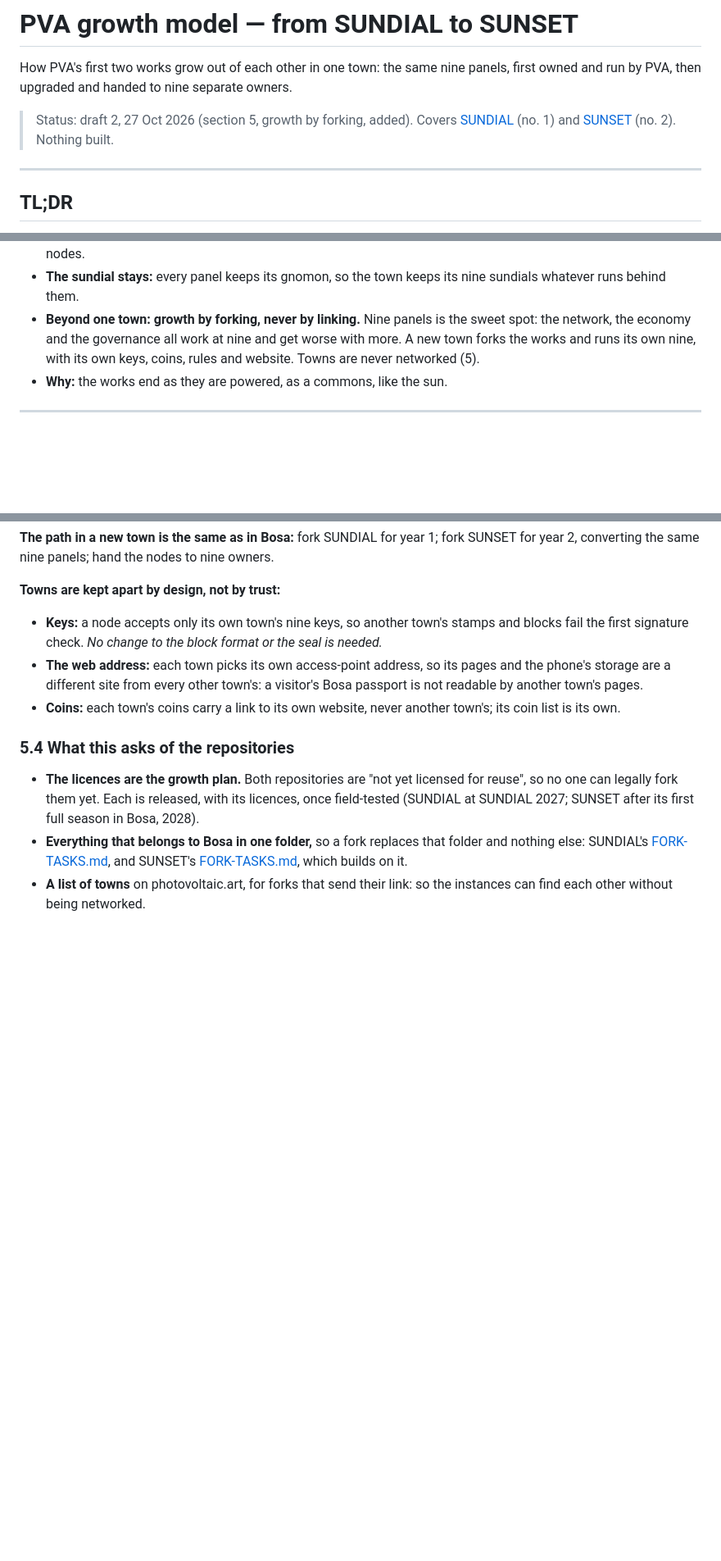
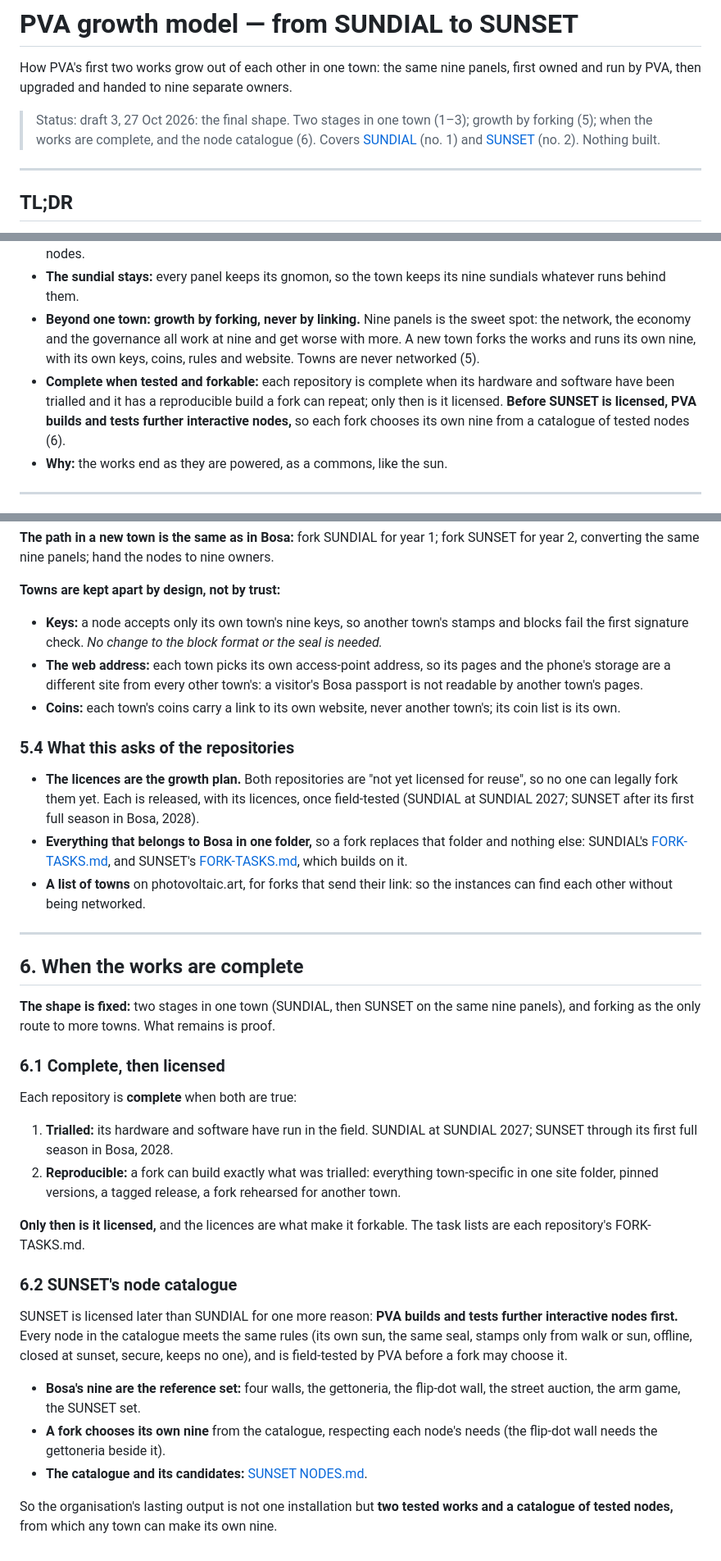
Before and after one commit to photovoltaic-art/PVA, a Markdown page: GROWTH.md, 3 parts joined by grey strips. Shown at 82% size. GitHub-like rendering; blank space fills up the shorter version.

Commit message:
GROWTH.md 6: complete when trialled and reproducible; SUNSET's node catalogue
Co-Authored-By: Claude Opus 5.5 <noreply@anthropic.com>
Claude-Session: https://claude.ai/code/session_01PYggKV6J6nFvCyx7PSvpos

```diff
--- a/GROWTH.md
+++ b/GROWTH.md
@@ -2,7 +2,7 @@
 
 How PVA's first two works grow out of each other in one town: the same nine panels, first owned and run by PVA, then upgraded and handed to nine separate owners.
 
-> Status: draft 2, 27 Oct 2026 (section 5, growth by forking, added). Covers [SUNDIAL](https://github.com/photovoltaic-art/SUNDIAL) (no. 1) and [SUNSET](https://github.com/photovoltaic-art/SUNSET) (no. 2). Nothing built.
+> Status: draft 3, 27 Oct 2026: the final shape. Two stages in one town (1–3); growth by forking (5); when the works are complete, and the node catalogue (6). Covers [SUNDIAL](https://github.com/photovoltaic-art/SUNDIAL) (no. 1) and [SUNSET](https://github.com/photovoltaic-art/SUNSET) (no. 2). Nothing built.
 
 ---
 
@@ -17,6 +17,7 @@ How PVA's first two works grow out of each other in one town: the same nine pane
 - **PVA writes the firmware and the rules, and manages the website** (map, Sole, the explorer). It no longer owns the nodes.
 - **The sundial stays:** every panel keeps its gnomon, so the town keeps its nine sundials whatever runs behind them.
 - **Beyond one town: growth by forking, never by linking.** Nine panels is the sweet spot: the network, the economy and the governance all work at nine and get worse with more. A new town forks the works and runs its own nine, with its own keys, coins, rules and website. Towns are never networked (5).
+- **Complete when tested and forkable:** each repository is complete when its hardware and software have been trialled and it has a reproducible build a fork can repeat; only then is it licensed. **Before SUNSET is licensed, PVA builds and tests further interactive nodes,** so each fork chooses its own nine from a catalogue of tested nodes (6).
 - **Why:** the works end as they are powered, as a commons, like the sun.
 
 ---
@@ -175,3 +176,28 @@ The radio node once sketched in GO TO BED (a LoRa link to the next village) is s
 - **The licences are the growth plan.** Both repositories are "not yet licensed for reuse", so no one can legally fork them yet. Each is released, with its licences, once field-tested (SUNDIAL at SUNDIAL 2027; SUNSET after its first full season in Bosa, 2028).
 - **Everything that belongs to Bosa in one folder,** so a fork replaces that folder and nothing else: SUNDIAL's [FORK-TASKS.md](https://github.com/photovoltaic-art/SUNDIAL/blob/main/FORK-TASKS.md), and SUNSET's [FORK-TASKS.md](https://github.com/photovoltaic-art/SUNSET/blob/main/FORK-TASKS.md), which builds on it.
 - **A list of towns** on photovoltaic.art, for forks that send their link: so the instances can find each other without being networked.
+
+---
+
+## 6. When the works are complete
+
+**The shape is fixed:** two stages in one town (SUNDIAL, then SUNSET on the same nine panels), and forking as the only route to more towns. What remains is proof.
+
+### 6.1 Complete, then licensed
+
+Each repository is **complete** when both are true:
+
+1. **Trialled:** its hardware and software have run in the field. SUNDIAL at SUNDIAL 2027; SUNSET through its first full season in Bosa, 2028.
+2. **Reproducible:** a fork can build exactly what was trialled: everything town-specific in one site folder, pinned versions, a tagged release, a fork rehearsed for another town.
+
+**Only then is it licensed,** and the licences are what make it forkable. The task lists are each repository's FORK-TASKS.md.
+
+### 6.2 SUNSET's node catalogue
+
+SUNSET is licensed later than SUNDIAL for one more reason: **PVA builds and tests further interactive nodes first.** Every node in the catalogue meets the same rules (its own sun, the same seal, stamps only from walk or sun, offline, closed at sunset, secure, keeps no one), and is field-tested by PVA before a fork may choose it.
+
+- **Bosa's nine are the reference set:** four walls, the gettoneria, the flip-dot wall, the street auction, the arm game, the SUNSET set.
+- **A fork chooses its own nine** from the catalogue, respecting each node's needs (the flip-dot wall needs the gettoneria beside it).
+- **The catalogue and its candidates:** [SUNSET NODES.md](https://github.com/photovoltaic-art/SUNSET/blob/main/NODES.md).
+
+So the organisation's lasting output is not one installation but **two tested works and a catalogue of tested nodes,** from which any town can make its own nine.
```
Also changed, not shown: TASKS.md (+1 -0 lines).
